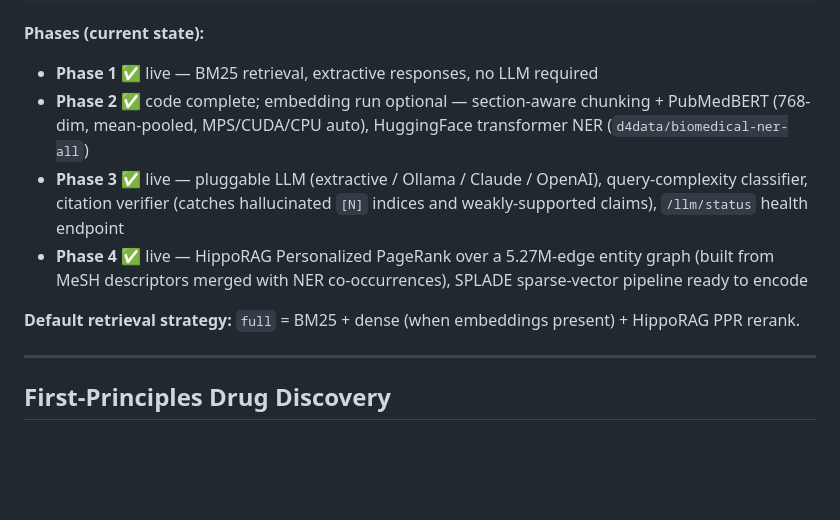
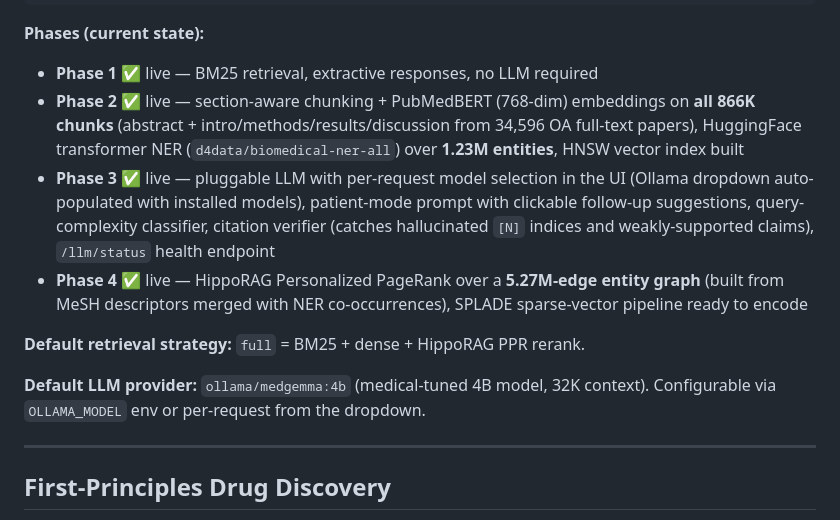
Before and after one commit to EricCheng2222/CureMom, a Markdown page: README.md, the part around the change. Drawn GitHub-style; blank space fills up the shorter version.

Commit message:
README: phase status reflects current live state

```diff
--- a/README.md
+++ b/README.md
@@ -27,11 +27,13 @@ PubMed API                   ChEMBL API (no key required)
 
 **Phases (current state):**
 - **Phase 1** ✅ live — BM25 retrieval, extractive responses, no LLM required
-- **Phase 2** ✅ code complete; embedding run optional — section-aware chunking + PubMedBERT (768-dim, mean-pooled, MPS/CUDA/CPU auto), HuggingFace transformer NER (`d4data/biomedical-ner-all`)
-- **Phase 3** ✅ live — pluggable LLM (extractive / Ollama / Claude / OpenAI), query-complexity classifier, citation verifier (catches hallucinated `[N]` indices and weakly-supported claims), `/llm/status` health endpoint
-- **Phase 4** ✅ live — HippoRAG Personalized PageRank over a 5.27M-edge entity graph (built from MeSH descriptors merged with NER co-occurrences), SPLADE sparse-vector pipeline ready to encode
+- **Phase 2** ✅ live — section-aware chunking + PubMedBERT (768-dim) embeddings on **all 866K chunks** (abstract + intro/methods/results/discussion from 34,596 OA full-text papers), HuggingFace transformer NER (`d4data/biomedical-ner-all`) over **1.23M entities**, HNSW vector index built
+- **Phase 3** ✅ live — pluggable LLM with per-request model selection in the UI (Ollama dropdown auto-populated with installed models), patient-mode prompt with clickable follow-up suggestions, query-complexity classifier, citation verifier (catches hallucinated `[N]` indices and weakly-supported claims), `/llm/status` health endpoint
+- **Phase 4** ✅ live — HippoRAG Personalized PageRank over a **5.27M-edge entity graph** (built from MeSH descriptors merged with NER co-occurrences), SPLADE sparse-vector pipeline ready to encode
 
-**Default retrieval strategy:** `full` = BM25 + dense (when embeddings present) + HippoRAG PPR rerank.
+**Default retrieval strategy:** `full` = BM25 + dense + HippoRAG PPR rerank.
+
+**Default LLM provider:** `ollama/medgemma:4b` (medical-tuned 4B model, 32K context). Configurable via `OLLAMA_MODEL` env or per-request from the dropdown.
 
 ---
 
```
